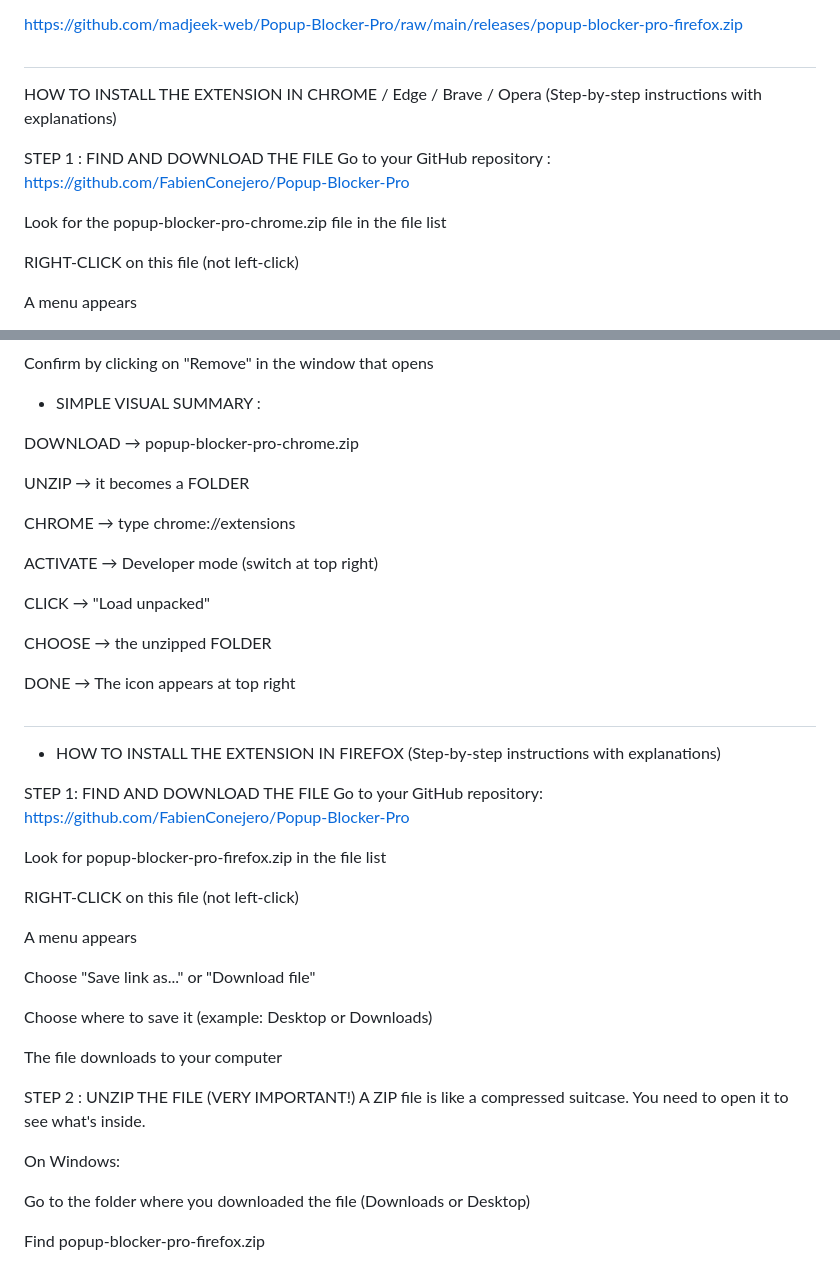
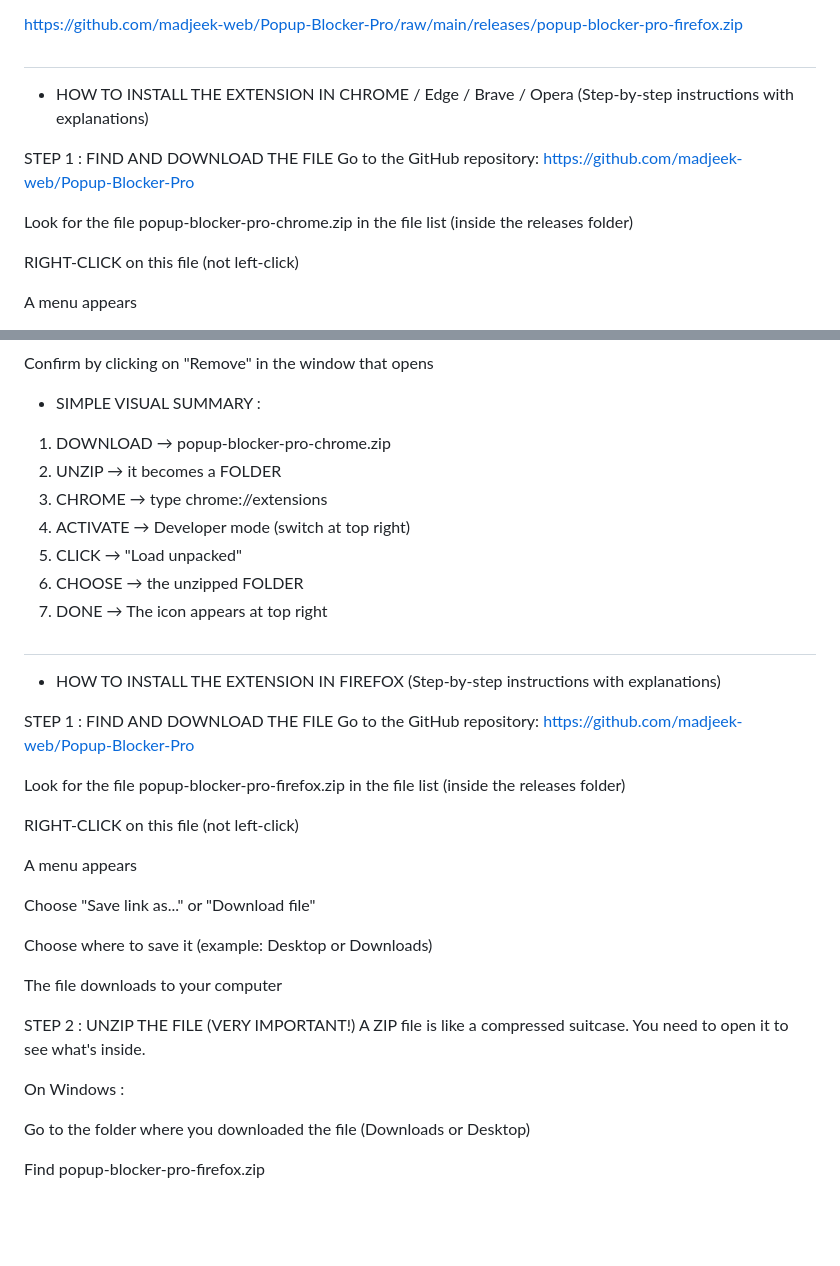
Before and after one commit to madjeek-web/Popup-Blocker-Pro, a Markdown page: README.md, 2 parts joined by grey strips. GitHub-like rendering; blank space fills up the shorter version.

```diff
--- a/README.md
+++ b/README.md
@@ -46,13 +46,13 @@ https://github.com/madjeek-web/Popup-Blocker-Pro/raw/main/releases/popup-blocker
 
 ##
 
-HOW TO INSTALL THE EXTENSION IN CHROME / Edge / Brave / Opera
+- HOW TO INSTALL THE EXTENSION IN CHROME / Edge / Brave / Opera
 (Step-by-step instructions with explanations)
 
 STEP 1 : FIND AND DOWNLOAD THE FILE
-Go to your GitHub repository : https://github.com/FabienConejero/Popup-Blocker-Pro
+Go to the GitHub repository: https://github.com/madjeek-web/Popup-Blocker-Pro
 
-Look for the popup-blocker-pro-chrome.zip file in the file list
+Look for the file popup-blocker-pro-chrome.zip in the file list (inside the releases folder)
 
 RIGHT-CLICK on this file (not left-click)
 
@@ -156,29 +155,27 @@ Confirm by clicking on "Remove" in the window that opens
 
 - SIMPLE VISUAL SUMMARY :
 
-DOWNLOAD → popup-blocker-pro-chrome.zip
+1. DOWNLOAD → popup-blocker-pro-chrome.zip
+2. UNZIP → it becomes a FOLDER
+3. CHROME → type chrome://extensions
+4. ACTIVATE → Developer mode (switch at top right)
+5. CLICK → "Load unpacked"
+6. CHOOSE → the unzipped FOLDER
+7. DONE → The icon appears at top right
 
-UNZIP → it becomes a FOLDER
 
-CHROME → type chrome://extensions
-
-ACTIVATE → Developer mode (switch at top right)
-
-CLICK → "Load unpacked"
-
-CHOOSE → the unzipped FOLDER
-
-DONE → The icon appears at top right
 
 ##
+
+
 
 - HOW TO INSTALL THE EXTENSION IN FIREFOX
 (Step-by-step instructions with explanations)
 
-STEP 1: FIND AND DOWNLOAD THE FILE
-Go to your GitHub repository: https://github.com/FabienConejero/Popup-Blocker-Pro
+STEP 1 : FIND AND DOWNLOAD THE FILE
+Go to the GitHub repository: https://github.com/madjeek-web/Popup-Blocker-Pro
 
-Look for popup-blocker-pro-firefox.zip in the file list
+Look for the file popup-blocker-pro-firefox.zip in the file list (inside the releases folder)
 
 RIGHT-CLICK on this file (not left-click)
 
@@ -193,7 +190,7 @@ The file downloads to your computer
 STEP 2 : UNZIP THE FILE (VERY IMPORTANT!)
 A ZIP file is like a compressed suitcase. You need to open it to see what's inside.
 
-On Windows:
+On Windows :
 
 Go to the folder where you downloaded the file (Downloads or Desktop)
 
```
Also changed, not shown: other parts of README.md (+5 -6 lines).
